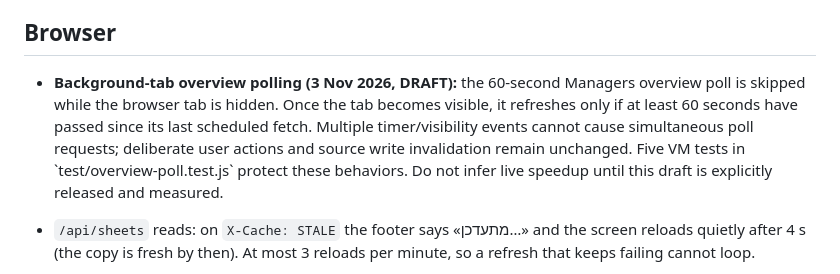
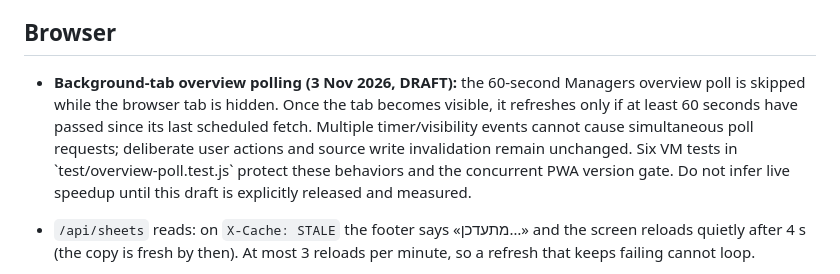
Before and after one commit to sandrabrayer/ezone-managers, a Markdown page: docs/read-cache.md, the part around the change. Rendered like a GitHub page.

Commit message:
docs(managers): explain six coverage cases including PWA conflict

```diff
--- a/docs/read-cache.md
+++ b/docs/read-cache.md
@@ -35,7 +35,7 @@ much more), and several people opening the same screen made several runs. The co
 
 ## Browser
 
-- **Background-tab overview polling (3 Nov 2026, DRAFT):** the 60-second Managers overview poll is skipped while the browser tab is hidden. Once the tab becomes visible, it refreshes only if at least 60 seconds have passed since its last scheduled fetch. Multiple timer/visibility events cannot cause simultaneous poll requests; deliberate user actions and source write invalidation remain unchanged. Five VM tests in \`test/overview-poll.test.js\` protect these behaviors. Do not infer live speedup until this draft is explicitly released and measured.
+- **Background-tab overview polling (3 Nov 2026, DRAFT):** the 60-second Managers overview poll is skipped while the browser tab is hidden. Once the tab becomes visible, it refreshes only if at least 60 seconds have passed since its last scheduled fetch. Multiple timer/visibility events cannot cause simultaneous poll requests; deliberate user actions and source write invalidation remain unchanged. Six VM tests in \`test/overview-poll.test.js\` protect these behaviors and the concurrent PWA version gate. Do not infer live speedup until this draft is explicitly released and measured.
 
 - `/api/sheets` reads: on `X-Cache: STALE` the footer says «מתעדכן…» and the screen reloads quietly after 4 s
   (the copy is fresh by then). At most 3 reloads per minute, so a refresh that keeps failing cannot loop.
```
